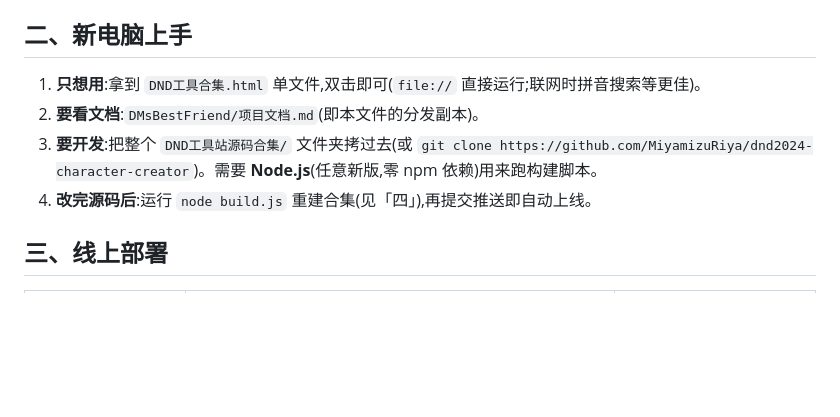
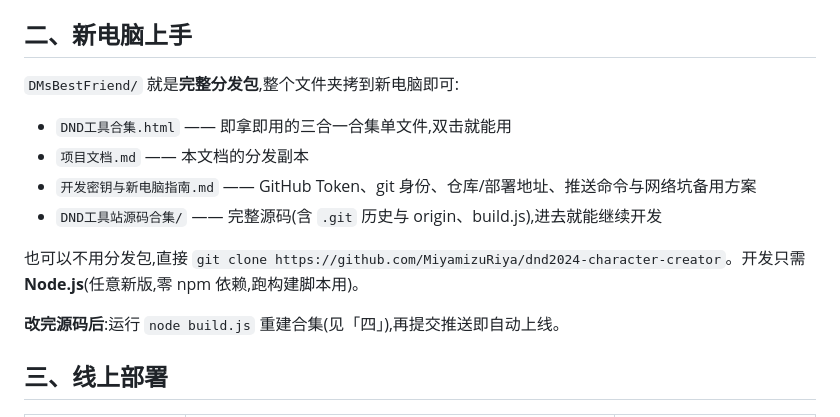
Before and after one commit to MiyamizuRiya/dnd2024-character-creator, a Markdown page: AI背景说明.md, the part around the change. Drawn GitHub-style; blank space fills up the shorter version.

Commit message:
文档:DMsBestFriend 完整分发包说明(源码+密钥指南+合集)

```diff
--- a/AI背景说明.md
+++ b/AI背景说明.md
@@ -23,10 +23,16 @@
 
 ## 二、新电脑上手
 
-1. **只想用**:拿到 `DND工具合集.html` 单文件,双击即可(`file://` 直接运行;联网时拼音搜索等更佳)。
-2. **要看文档**:`DMsBestFriend/项目文档.md`(即本文件的分发副本)。
-3. **要开发**:把整个 `DND工具站源码合集/` 文件夹拷过去(或 `git clone https://github.com/MiyamizuRiya/dnd2024-character-creator`)。需要 **Node.js**(任意新版,零 npm 依赖)用来跑构建脚本。
-4. **改完源码后**:运行 `node build.js` 重建合集(见「四」),再提交推送即自动上线。
+`DMsBestFriend/` 就是**完整分发包**,整个文件夹拷到新电脑即可:
+
+- `DND工具合集.html` —— 即拿即用的三合一合集单文件,双击就能用
+- `项目文档.md` —— 本文档的分发副本
+- `开发密钥与新电脑指南.md` —— GitHub Token、git 身份、仓库/部署地址、推送命令与网络坑备用方案
+- `DND工具站源码合集/` —— 完整源码(含 `.git` 历史与 origin、build.js),进去就能继续开发
+
+也可以不用分发包,直接 `git clone https://github.com/MiyamizuRiya/dnd2024-character-creator`。开发只需 **Node.js**(任意新版,零 npm 依赖,跑构建脚本用)。
+
+**改完源码后**:运行 `node build.js` 重建合集(见「四」),再提交推送即自动上线。
 
 ## 三、线上部署
 
```
